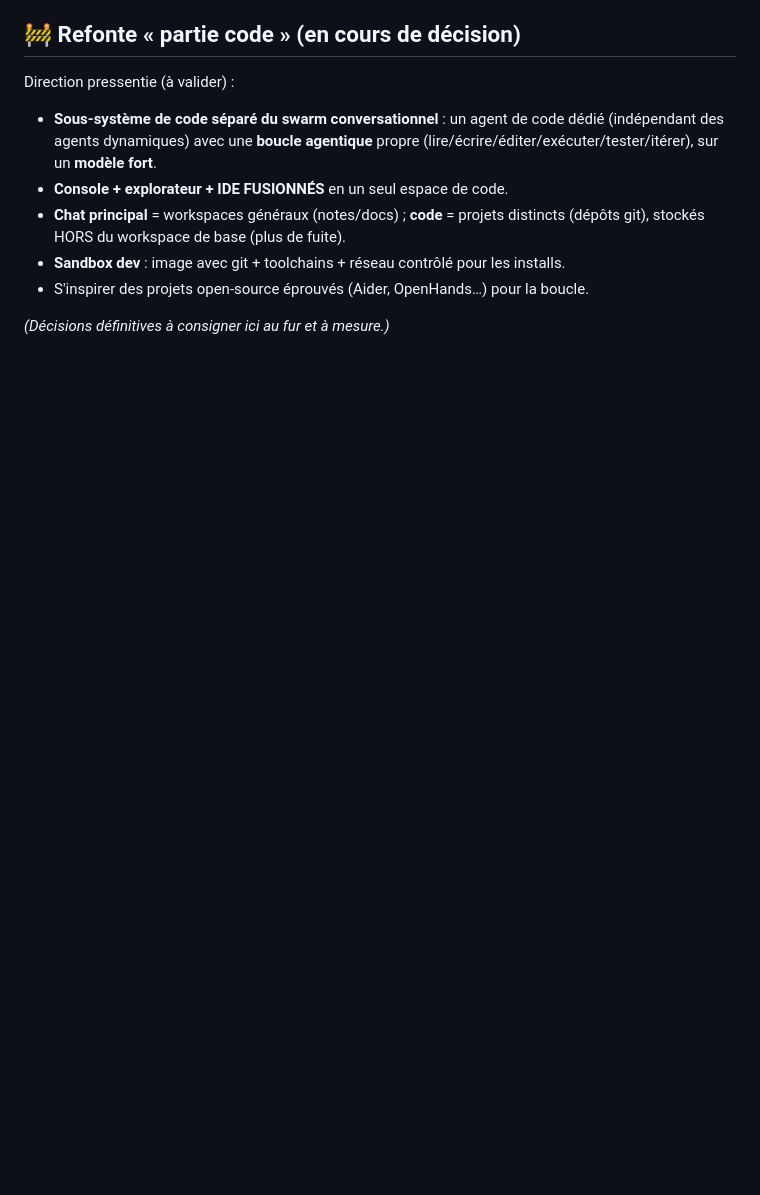
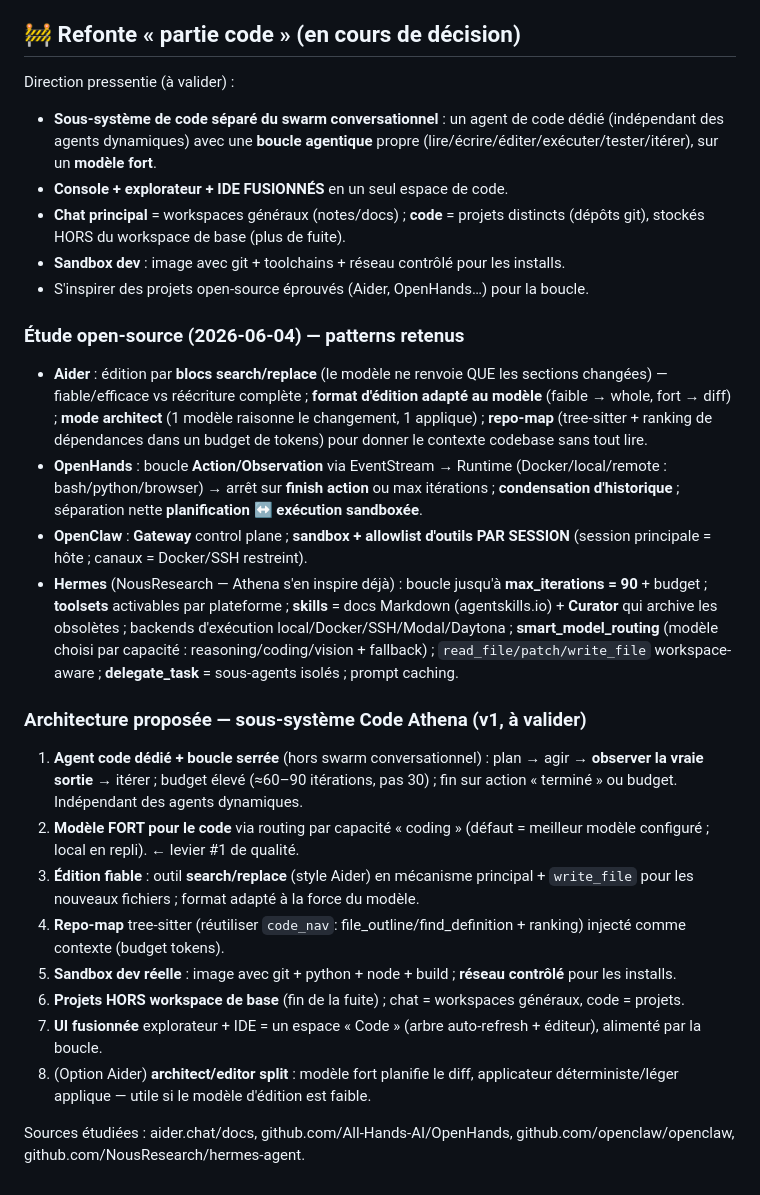
Before and after one commit to faelnor92/Athena, a Markdown page: docs/DEV_NOTES.md, the part around the change. Rendered like a GitHub page; blank space fills up the shorter version.

Commit message:
docs(DEV_NOTES): étude open-source (Aider/OpenHands/OpenClaw/Hermes) + archi proposée du sous-système code
Co-Authored-By: Claude Opus 4.8 <noreply@anthropic.com>

```diff
--- a/docs/DEV_NOTES.md
+++ b/docs/DEV_NOTES.md
@@ -42,4 +42,20 @@ Direction pressentie (à valider) :
 - **Sandbox dev** : image avec git + toolchains + réseau contrôlé pour les installs.
 - S'inspirer des projets open-source éprouvés (Aider, OpenHands…) pour la boucle.
 
-_(Décisions définitives à consigner ici au fur et à mesure.)_
+### Étude open-source (2026-06-04) — patterns retenus
+- **Aider** : édition par **blocs search/replace** (le modèle ne renvoie QUE les sections changées) — fiable/efficace vs réécriture complète ; **format d'édition adapté au modèle** (faible → whole, fort → diff) ; **mode architect** (1 modèle raisonne le changement, 1 applique) ; **repo-map** (tree-sitter + ranking de dépendances dans un budget de tokens) pour donner le contexte codebase sans tout lire.
+- **OpenHands** : boucle **Action/Observation** via EventStream → Runtime (Docker/local/remote : bash/python/browser) → arrêt sur **finish action** ou max itérations ; **condensation d'historique** ; séparation nette **planification ↔ exécution sandboxée**.
+- **OpenClaw** : **Gateway** control plane ; **sandbox + allowlist d'outils PAR SESSION** (session principale = hôte ; canaux = Docker/SSH restreint).
+- **Hermes** (NousResearch — Athena s'en inspire déjà) : boucle jusqu'à **max_iterations = 90** + budget ; **toolsets** activables par plateforme ; **skills** = docs Markdown (agentskills.io) + **Curator** qui archive les obsolètes ; backends d'exécution local/Docker/SSH/Modal/Daytona ; **smart_model_routing** (modèle choisi par capacité : reasoning/coding/vision + fallback) ; `read_file/patch/write_file` workspace-aware ; **delegate_task** = sous-agents isolés ; prompt caching.
+
+### Architecture proposée — sous-système Code Athena (v1, à valider)
+1. **Agent code dédié + boucle serrée** (hors swarm conversationnel) : plan → agir → **observer la vraie sortie** → itérer ; budget élevé (≈60–90 itérations, pas 30) ; fin sur action « terminé » ou budget. Indépendant des agents dynamiques.
+2. **Modèle FORT pour le code** via routing par capacité « coding » (défaut = meilleur modèle configuré ; local en repli). ← levier #1 de qualité.
+3. **Édition fiable** : outil **search/replace** (style Aider) en mécanisme principal + `write_file` pour les nouveaux fichiers ; format adapté à la force du modèle.
+4. **Repo-map** tree-sitter (réutiliser `code_nav`: file_outline/find_definition + ranking) injecté comme contexte (budget tokens).
+5. **Sandbox dev réelle** : image avec git + python + node + build ; **réseau contrôlé** pour les installs.
+6. **Projets HORS workspace de base** (fin de la fuite) ; chat = workspaces généraux, code = projets.
+7. **UI fusionnée** explorateur + IDE = un espace « Code » (arbre auto-refresh + éditeur), alimenté par la boucle.
+8. (Option Aider) **architect/editor split** : modèle fort planifie le diff, applicateur déterministe/léger applique — utile si le modèle d'édition est faible.
+
+Sources étudiées : aider.chat/docs, github.com/All-Hands-AI/OpenHands, github.com/openclaw/openclaw, github.com/NousResearch/hermes-agent.
```
